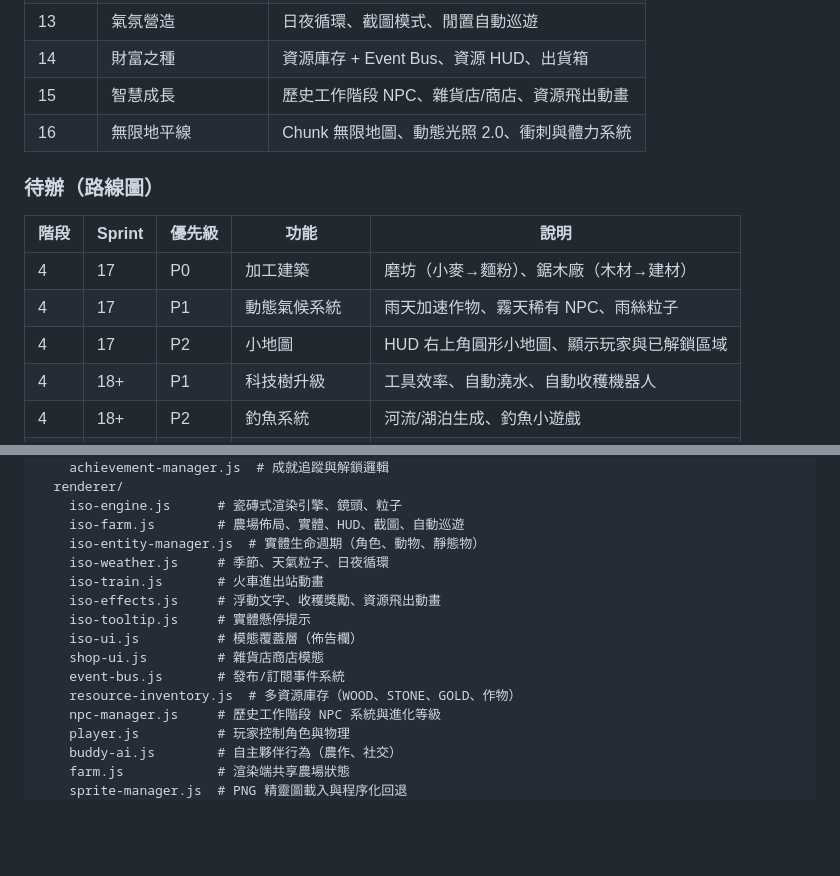
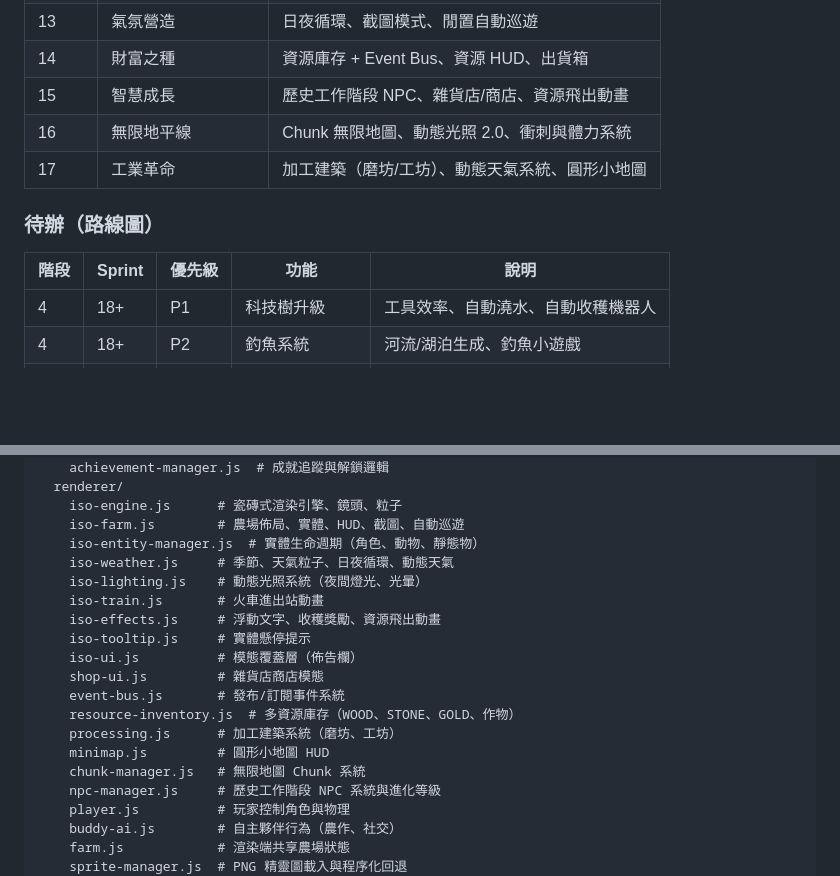
Before and after one commit to ZQCHUNG/AIFarm, a Markdown page: README.md, 2 parts joined by grey strips. Drawn GitHub-style; blank space fills up the shorter version.

Commit message:
Update README: Sprint 17 complete, add new architecture files
Co-Authored-By: Claude Opus 4.6 <noreply@anthropic.com>

```diff
--- a/README.md
+++ b/README.md
@@ -125,14 +125,12 @@ Claude Buddy 透過 JSONL 日誌檔案監控你的 Claude Code 工作階段。
 | 14 | 財富之種 | 資源庫存 + Event Bus、資源 HUD、出貨箱 |
 | 15 | 智慧成長 | 歷史工作階段 NPC、雜貨店/商店、資源飛出動畫 |
 | 16 | 無限地平線 | Chunk 無限地圖、動態光照 2.0、衝刺與體力系統 |
+| 17 | 工業革命 | 加工建築（磨坊/工坊）、動態天氣系統、圓形小地圖 |
 
 ### 待辦（路線圖）
 
 | 階段 | Sprint | 優先級 | 功能 | 說明 |
 |------|--------|--------|------|------|
-| 4 | 17 | P0 | 加工建築 | 磨坊（小麥→麵粉）、鋸木廠（木材→建材） |
-| 4 | 17 | P1 | 動態氣候系統 | 雨天加速作物、霧天稀有 NPC、雨絲粒子 |
-| 4 | 17 | P2 | 小地圖 | HUD 右上角圓形小地圖、顯示玩家與已解鎖區域 |
 | 4 | 18+ | P1 | 科技樹升級 | 工具效率、自動澆水、自動收穫機器人 |
 | 4 | 18+ | P2 | 釣魚系統 | 河流/湖泊生成、釣魚小遊戲 |
 | 5 | TBD | P2 | 房屋自訂 | 玩家房屋內部裝潢系統 |
@@ -163,7 +161,8 @@ claude-buddy/
     iso-engine.js      # 瓷磚式渲染引擎、鏡頭、粒子
     iso-farm.js        # 農場佈局、實體、HUD、截圖、自動巡遊
     iso-entity-manager.js  # 實體生命週期（角色、動物、靜態物）
-    iso-weather.js     # 季節、天氣粒子、日夜循環
+    iso-weather.js     # 季節、天氣粒子、日夜循環、動態天氣
+    iso-lighting.js    # 動態光照系統（夜間燈光、光暈）
     iso-train.js       # 火車進出站動畫
     iso-effects.js     # 浮動文字、收穫獎勵、資源飛出動畫
     iso-tooltip.js     # 實體懸停提示
@@ -171,6 +170,9 @@ claude-buddy/
     shop-ui.js         # 雜貨店商店模態
     event-bus.js       # 發布/訂閱事件系統
     resource-inventory.js  # 多資源庫存（WOOD、STONE、GOLD、作物）
+    processing.js      # 加工建築系統（磨坊、工坊）
+    minimap.js         # 圓形小地圖 HUD
+    chunk-manager.js   # 無限地圖 Chunk 系統
     npc-manager.js     # 歷史工作階段 NPC 系統與進化等級
     player.js          # 玩家控制角色與物理
     buddy-ai.js        # 自主夥伴行為（農作、社交）
```
